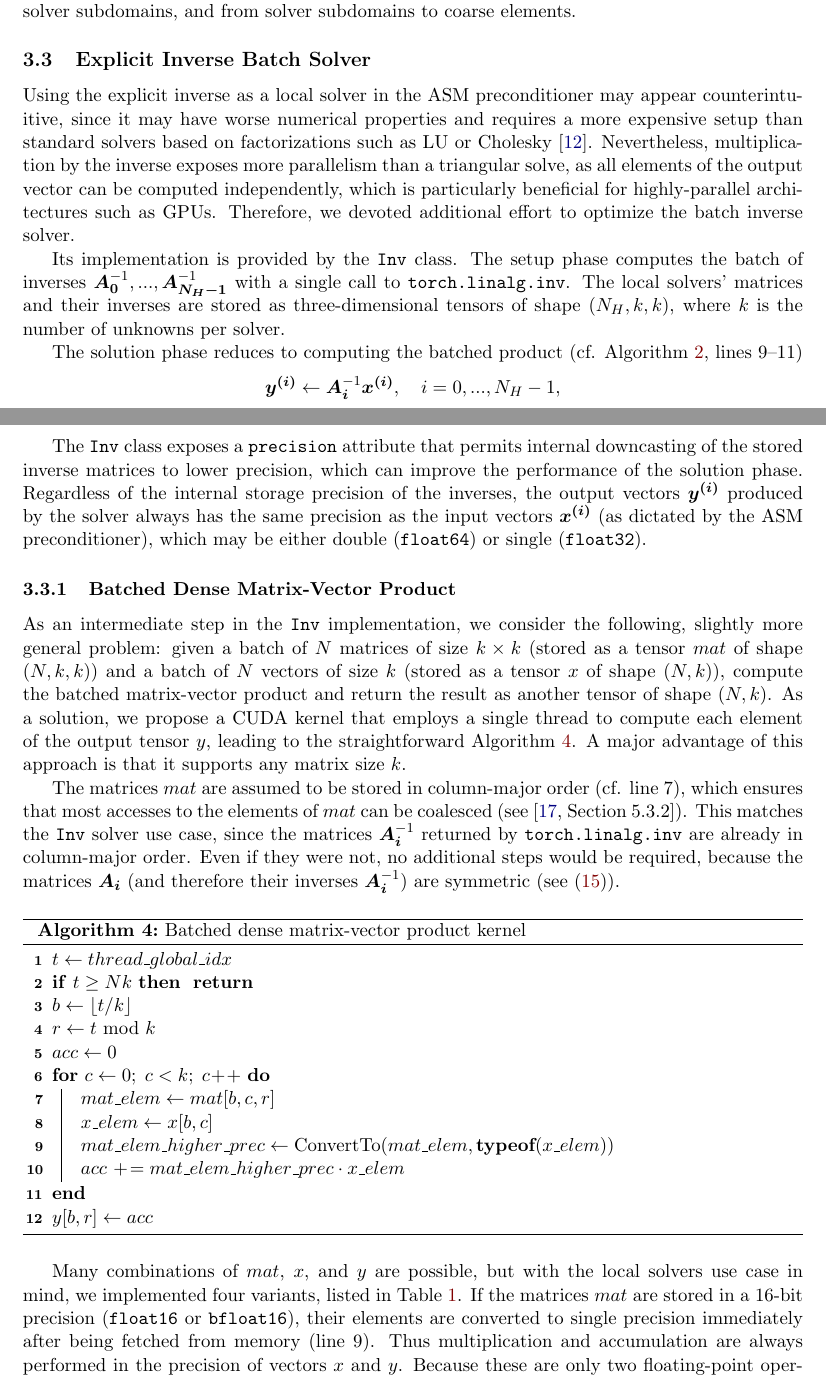
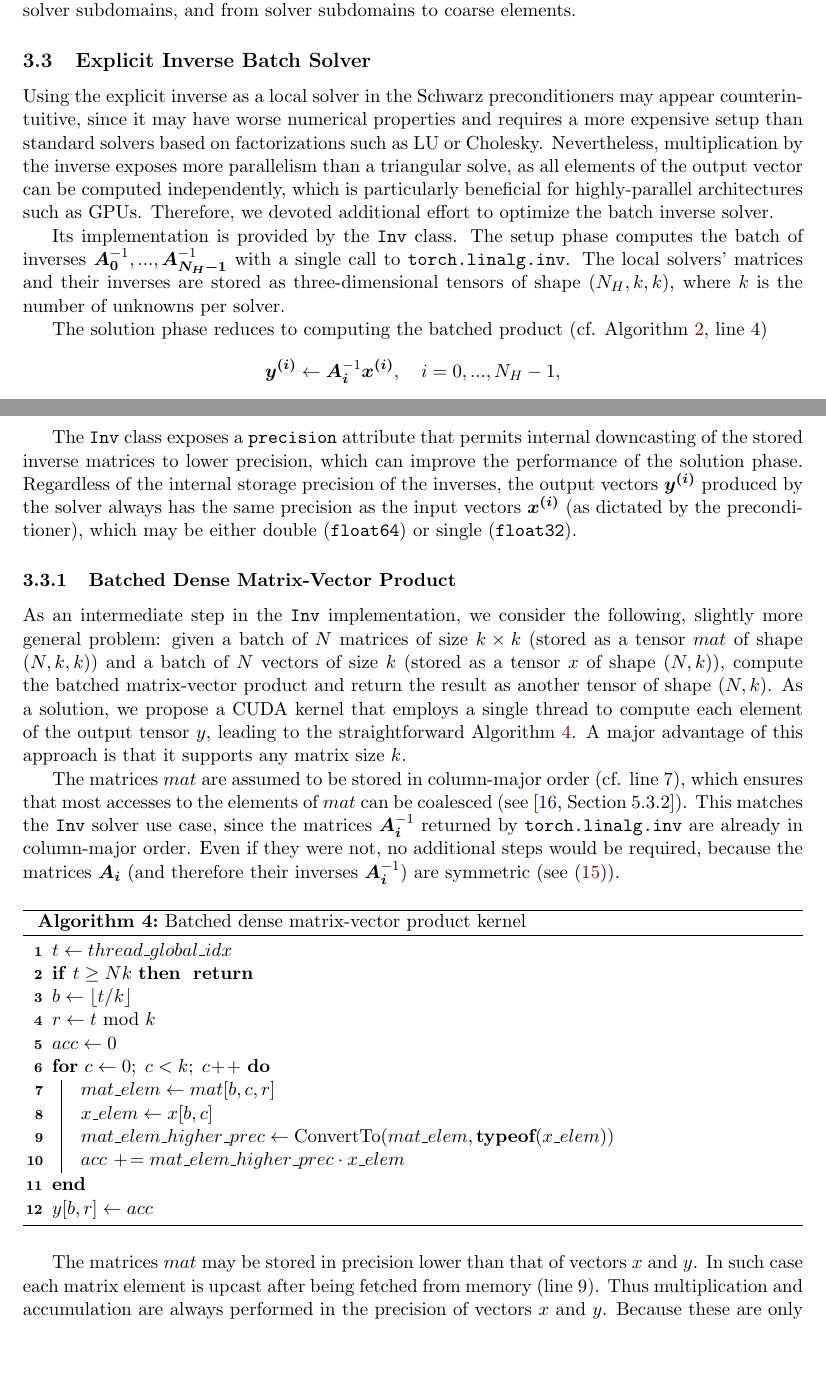
Before and after one commit to mgr0dzicki/dd-solvers, a LaTeX document (docs/manuscript.tex): two parts of pages 13 and 14 of 26, joined at a grey line, cut so that both start at the same text, the shorter picture padded with empty space. Compiled offline with pdfLaTeX.

Commit message:
update on inv solver

```diff
--- a/docs/manuscript.tex
+++ b/docs/manuscript.tex
@@ -980,9 +980,9 @@ fine elements to solver subdomains, and from solver subdomains to coarse element
 \subsection{Explicit Inverse Batch Solver}
 \label{sec:explicit-inverse-batch-solver}
 
-Using the explicit inverse as a local solver in the ASM preconditioner
+Using the explicit inverse as a local solver in the Schwarz preconditioners
 may appear counterintuitive, since it may have worse numerical properties and requires a more
-expensive setup than standard solvers based on factorizations such as LU or Cholesky \cite{Higham}.
+expensive setup than standard solvers based on factorizations such as LU or Cholesky.
 Nevertheless, multiplication by the inverse exposes more parallelism than
 a triangular solve, as all elements of the output vector can be computed
 independently, which is particularly beneficial for highly\nobreakdash-parallel architectures
@@ -997,7 +997,7 @@ three-dimensional tensors of shape $(N_H, k, k)$, where $k$ is the number of
 unknowns per solver.
 
 The solution phase reduces to computing the batched product (cf.
-Algorithm~\ref{preconditioner-M-pseudocode}, lines~9--11)
+Algorithm~\ref{preconditioner-M-pseudocode}, line~4)
 \[
   \bm{y^{(i)}}\gets \bm{A_i}^{-1}\bm{x^{(i)}},\quad i=0,...,N_H-1,
 \]
@@ -1015,7 +1015,7 @@ downcasting of the stored inverse matrices to lower precision, which can
 improve the performance of the solution phase. Regardless of the internal
 storage precision of the inverses, the output vectors $\bm{y^{(i)}}$ produced
 by the solver always has the same precision as the input vectors $\bm{x^{(i)}}$ (as dictated by
-the ASM preconditioner), which may be either double (\verb|float64|) or
+the preconditioner), which may be either double (\verb|float64|) or
 single (\verb|float32|).
 
 \subsubsection{Batched Dense Matrix-Vector Product}
@@ -1055,10 +1055,8 @@ Even if they were not, no additional steps would be required, because the matric
   $y[b, r] \gets acc$
 \end{algorithm}
 
-Many combinations of $mat$, $x$, and $y$ are possible, but with the local solvers
-use case in mind, we implemented four variants, listed in Table~\ref{tab:gemv-precisions}.
-If the matrices $mat$ are stored in a 16-bit precision (\verb|float16| or \verb|bfloat16|),
-their elements are converted to single precision immediately after being
+The matrices $mat$ may be stored in precision lower than that of vectors $x$ and $y$.
+In such case each matrix element is upcast after being
 fetched from memory (line 9). Thus multiplication
 and accumulation are always performed in the precision of vectors $x$ and $y$.
 Because these are only two floating\nobreakdash-point operations per element read from $mat$,
```
Also changed, not shown: docs/manuscript.tex (16 more changed lines).
